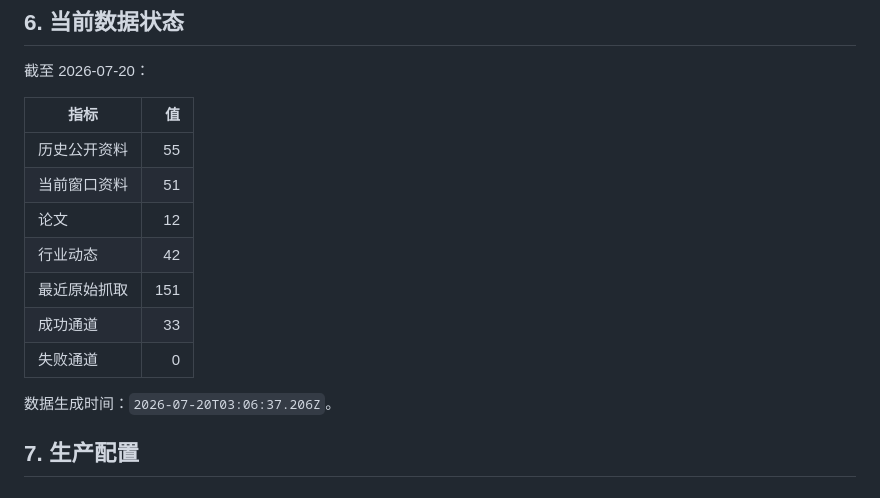
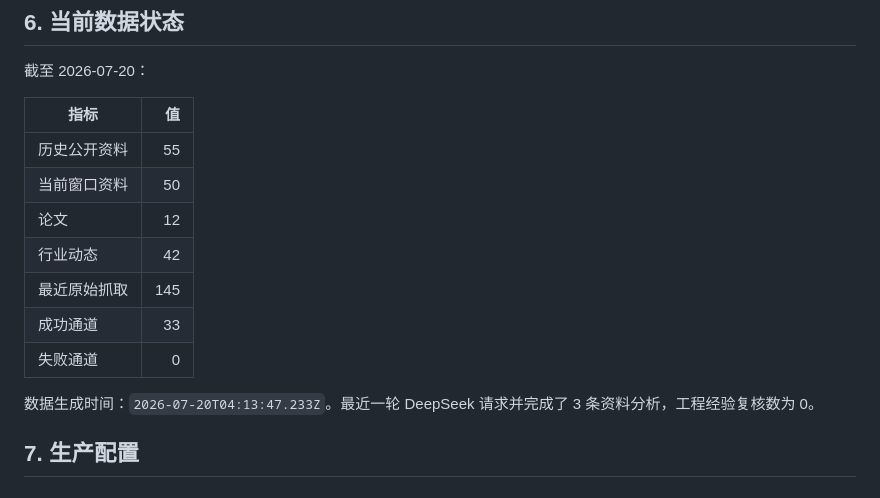
Before and after one commit to WxF5ve/wind-drivetrain-intelligence, a Markdown page: HUNDOFF.md, the part around the change. GitHub-like rendering.

```diff
--- a/HUNDOFF.md
+++ b/HUNDOFF.md
@@ -132,14 +132,14 @@
 | 指标 | 值 |
 | --- | ---: |
 | 历史公开资料 | 55 |
-| 当前窗口资料 | 51 |
+| 当前窗口资料 | 50 |
 | 论文 | 12 |
 | 行业动态 | 42 |
-| 最近原始抓取 | 151 |
+| 最近原始抓取 | 145 |
 | 成功通道 | 33 |
 | 失败通道 | 0 |
 
-数据生成时间：`2026-07-20T03:06:37.206Z`。
+数据生成时间：`2026-07-20T04:13:47.233Z`。最近一轮 DeepSeek 请求并完成了 3 条资料分析，工程经验复核数为 0。
 
 ## 7. 生产配置
 
```
Also changed, not shown: WEB-INTRODUCTION.md (+3 -3 lines).
